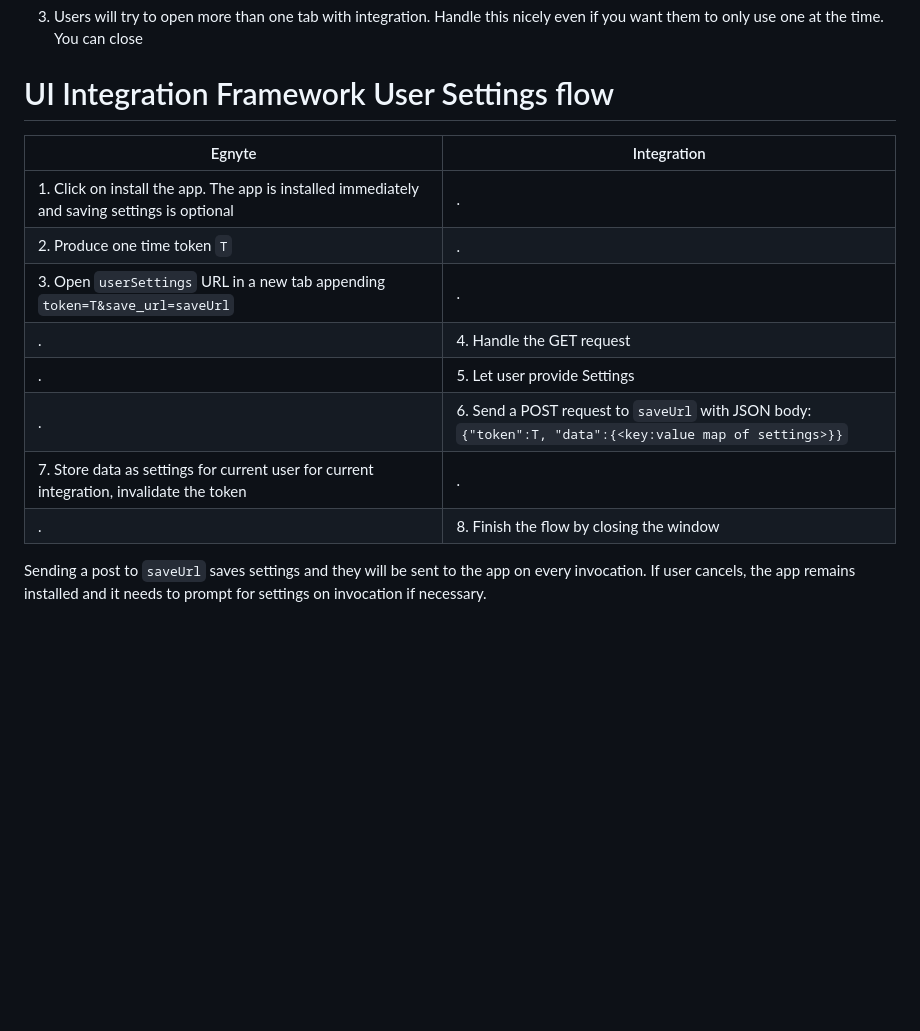
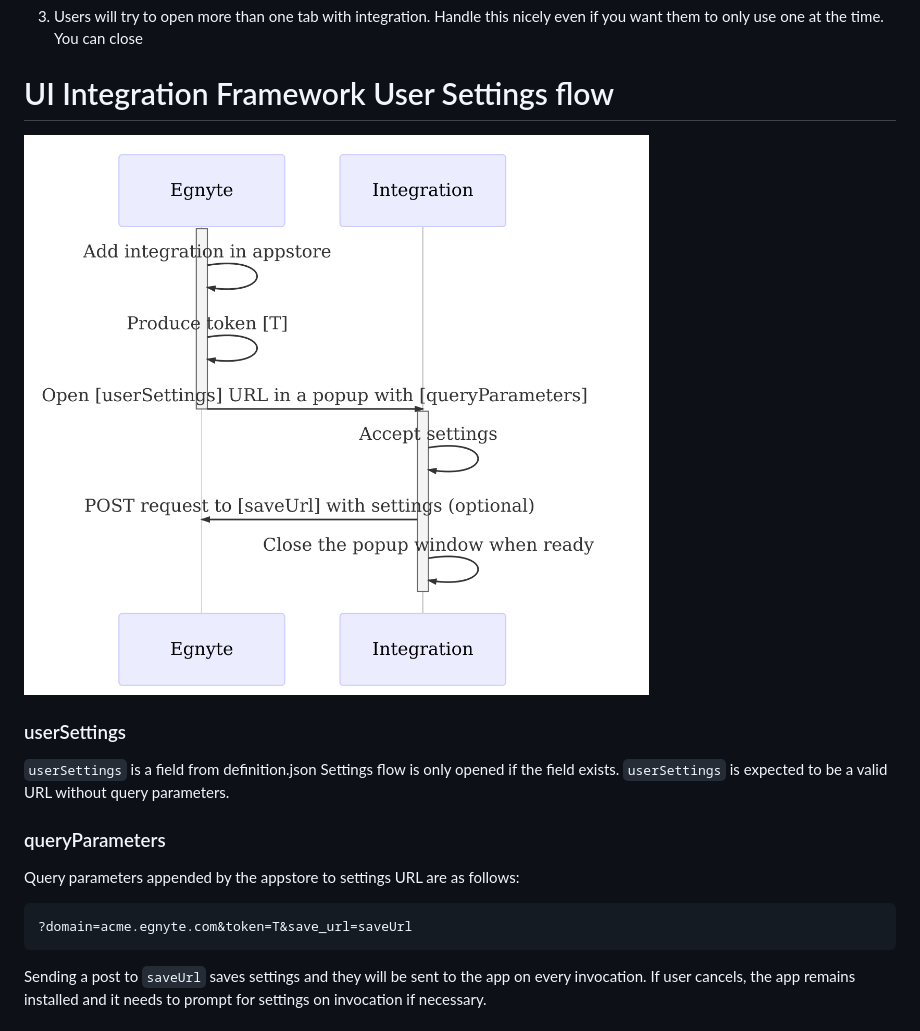
Before and after one commit to egnyte/for-integrators, a Markdown page: doc/UIntegrate_flow.md, the part around the change printed below. Rendered like a GitHub page; pictures changed too: doc/UIntegrate_settings_diagram.mermaid.png (added); blank space fills up the shorter version.

Commit message:
added diagram for settings flow

````diff
--- a/doc/UIntegrate_flow.md
+++ b/doc/UIntegrate_flow.md
@@ -43,17 +47,18 @@ The ID should only work for the user session that owns it.
 
 # UI Integration Framework User Settings flow
 
+![flow diagram](UIntegrate_settings_diagram.mermaid.png)
 
- Egnyte | Integration
- --- | ---
- 1. Click on install the app. The app is installed immediately and saving settings is optional | .
- 2. Produce one time token `T` | .
- 3. Open `userSettings` URL in a new tab appending `token=T&save_url=saveUrl` | .
-  . | 4. Handle the GET request
-  . | 5. Let user provide Settings
-  . | 6. Send a POST request to `saveUrl` with JSON body: `{"token":T, "data":{<key:value map of settings>}}`
-  7. Store data as settings for current user for current integration, invalidate the token | .
-  . | 8. Finish the flow by closing the window
+### userSettings
+`userSettings` is a field from definition.json
+Settings flow is only opened if the field exists.
+`userSettings` is expected to be a valid URL without query parameters.
+
+### queryParameters
+Query parameters appended by the appstore to settings URL are as follows:
+```
+?domain=acme.egnyte.com&token=T&save_url=saveUrl
+```
 
 Sending a post to `saveUrl` saves settings and they will be sent to the app on every invocation. If user cancels, the app remains installed and it needs to prompt for settings on invocation if necessary.
 
````
Also changed, not shown: other parts of doc/UIntegrate_flow.md (+5 -1 lines), doc/readme.md (added, +7 -0 lines), 1 other file.
